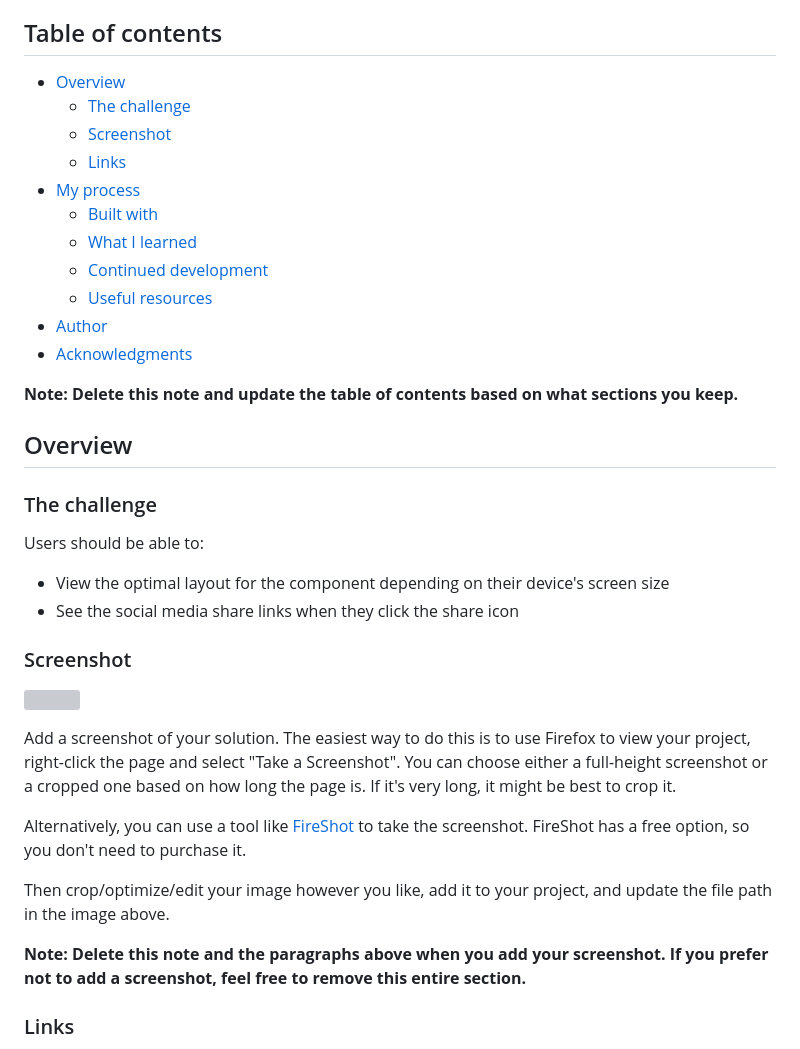
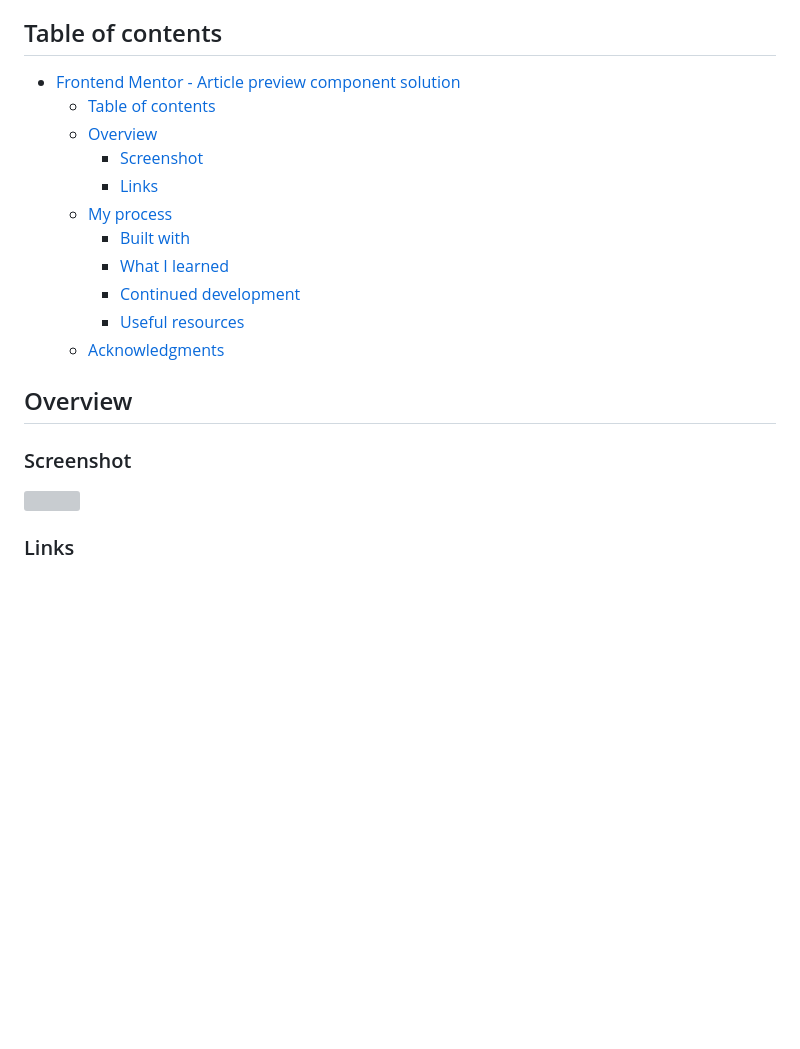
Before and after one commit to py-code314/article-preview-component, a Markdown page: README.md, the part around the change printed below. Rendered like a GitHub page; blank space fills up the shorter version; grey boxes are pictures that could not be loaded.

```diff
--- a/README.md
+++ b/README.md
@@ -4,40 +4,29 @@ This is a solution to the [Article preview component challenge on Frontend Mento
 
 ## Table of contents
 
-- [Overview](#overview)
-  - [The challenge](#the-challenge)
-  - [Screenshot](#screenshot)
-  - [Links](#links)
-- [My process](#my-process)
-  - [Built with](#built-with)
-  - [What I learned](#what-i-learned)
-  - [Continued development](#continued-development)
-  - [Useful resources](#useful-resources)
-- [Author](#author)
-- [Acknowledgments](#acknowledgments)
+- [Frontend Mentor - Article preview component solution](#frontend-mentor---article-preview-component-solution)
+  - [Table of contents](#table-of-contents)
+  - [Overview](#overview)
+    - [Screenshot](#screenshot)
+    - [Links](#links)
+  - [My process](#my-process)
+    - [Built with](#built-with)
+    - [What I learned](#what-i-learned)
+    - [Continued development](#continued-development)
+    - [Useful resources](#useful-resources)
+  - [Acknowledgments](#acknowledgments)
 
-**Note: Delete this note and update the table of contents based on what sections you keep.**
 
 ## Overview
 
-### The challenge
 
-Users should be able to:
 
-- View the optimal layout for the component depending on their device's screen size
-- See the social media share links when they click the share icon
 
 ### Screenshot
 
 ![](./screenshot.jpg)
 
-Add a screenshot of your solution. The easiest way to do this is to use Firefox to view your project, right-click the page and select "Take a Screenshot". You can choose either a full-height screenshot or a cropped one based on how long the page is. If it's very long, it might be best to crop it.
 
-Alternatively, you can use a tool like [FireShot](https://getfireshot.com/) to take the screenshot. FireShot has a free option, so you don't need to purchase it.
-
-Then crop/optimize/edit your image however you like, add it to your project, and update the file path in the image above.
-
-**Note: Delete this note and the paragraphs above when you add your screenshot. If you prefer not to add a screenshot, feel free to remove this entire section.**
 
 ### Links
 
```
Also changed, not shown: other parts of README.md (+1 -32 lines), images/screenshot-desktop-1.png (added), images/screenshot-desktop-active-state-1.png (added), images/screenshot-mobile-1.png (added), images/screenshot-mobile-active-state-1.png (added).
